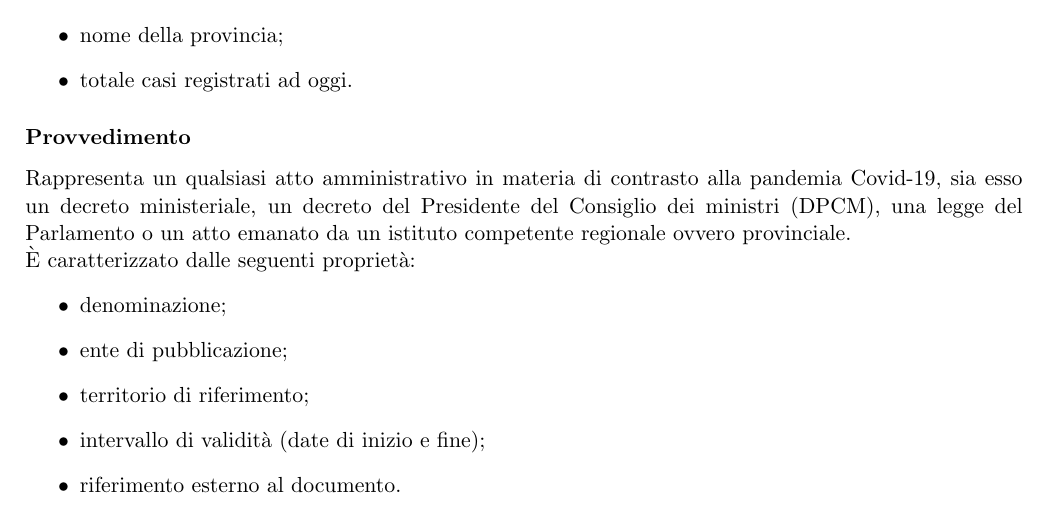
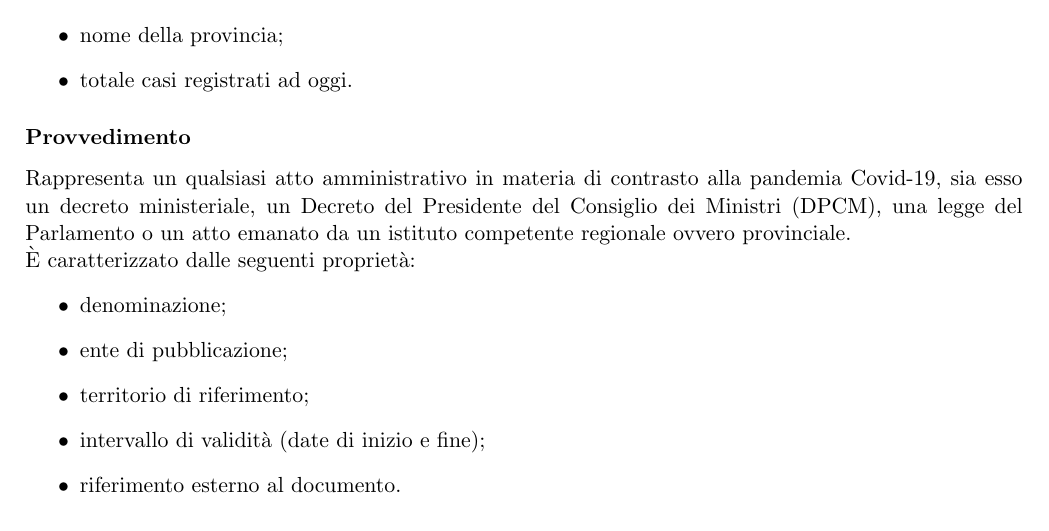
Before and after one commit to MickPerl/PlainX_Project-Management-Report, a LaTeX document (main.tex, which reads chapters/proposta-design/modello-caos/concetti/concetti.tex): part of page 60 of 80, cut so that both start at the same text. Compiled offline with pdfLaTeX.

Commit message:
Fix DPCM

```diff
--- a/chapters/proposta-design/modello-caos/concetti/concetti.tex
+++ b/chapters/proposta-design/modello-caos/concetti/concetti.tex
@@ -107,7 +107,7 @@ Rappresenta la situazione epidemiologica in una provincia alla data corrente, os
 
 \subsubsection{Provvedimento}
 \label{sss:provvedimento}
-Rappresenta un qualsiasi atto amministrativo in materia di contrasto alla pandemia Covid-19, sia esso un decreto ministeriale, un decreto del Presidente del Consiglio dei ministri (DPCM), una legge del Parlamento o un atto emanato da un istituto competente regionale ovvero provinciale.\\
+Rappresenta un qualsiasi atto amministrativo in materia di contrasto alla pandemia Covid-19, sia esso un decreto ministeriale, un Decreto del Presidente del Consiglio dei Ministri (DPCM), una legge del Parlamento o un atto emanato da un istituto competente regionale ovvero provinciale.\\
 È caratterizzato dalle seguenti proprietà:
 \begin{itemize}
     \item denominazione;
```
